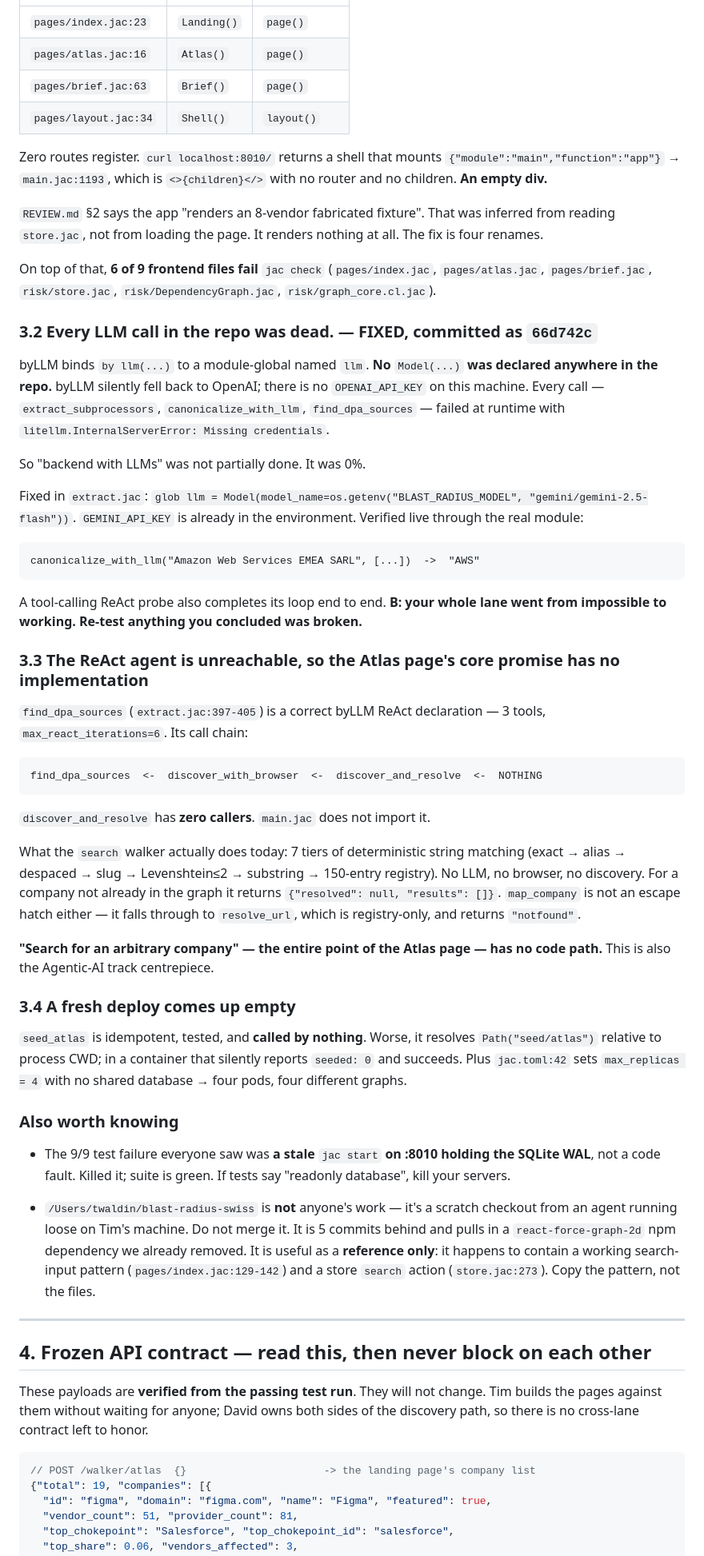
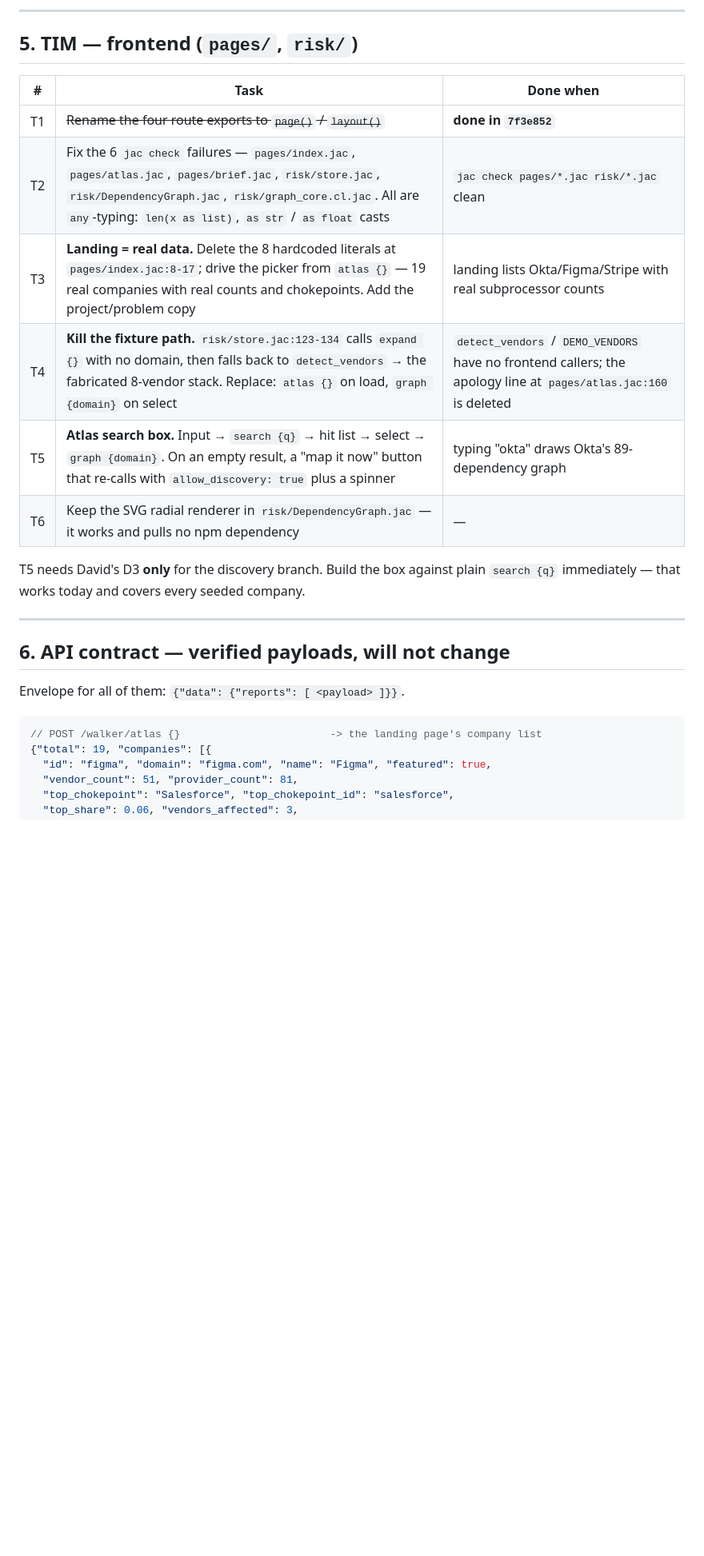
Before and after one commit to twaldin/blast-radius, a Markdown page: WORKSPLIT.md, the part around one of its changes. Shown at 80% size. Rendered like a GitHub page; blank space fills up the shorter version.

````diff
--- a/WORKSPLIT.md
+++ b/WORKSPLIT.md
@@ -42,52 +204,27 @@ Jac file-based routing requires every page file to export `def:pub page()` and l
+---
+
+## 5. TIM — frontend (`pages/`, `risk/`)
+
+| # | Task | Done when |
 |---|---|---|
-| `pages/index.jac:23` | `Landing()` | `page()` |
-| `pages/atlas.jac:16` | `Atlas()` | `page()` |
-| `pages/brief.jac:63` | `Brief()` | `page()` |
-| `pages/layout.jac:34` | `Shell()` | `layout()` |
+| T1 | ~~Rename the four route exports to `page()` / `layout()`~~ | **done in `7f3e852`** |
+| T2 | Fix the 6 `jac check` failures — `pages/index.jac`, `pages/atlas.jac`, `pages/brief.jac`, `risk/store.jac`, `risk/DependencyGraph.jac`, `risk/graph_core.cl.jac`. All are `any`-typing: `len(x as list)`, `as str` / `as float` casts | `jac check pages/*.jac risk/*.jac` clean |
+| T3 | **Landing = real data.** Delete the 8 hardcoded literals at `pages/index.jac:8-17`; drive the picker from `atlas {}` — 19 real companies with real counts and chokepoints. Add the project/problem copy | landing lists Okta/Figma/Stripe with real subprocessor counts |
+| T4 | **Kill the fixture path.** `risk/store.jac:123-134` calls `expand {}` with no domain, then falls back to `detect_vendors` → the fabricated 8-vendor stack. Replace: `atlas {}` on load, `graph {domain}` on select | `detect_vendors` / `DEMO_VENDORS` have no frontend callers; the apology line at `pages/atlas.jac:160` is deleted |
+| T5 | **Atlas search box.** Input → `search {q}` → hit list → select → `graph {domain}`. On an empty result, a "map it now" button that re-calls with `allow_discovery: true` plus a spinner | typing "okta" draws Okta's 89-dependency graph |
+| T6 | Keep the SVG radial renderer in `risk/DependencyGraph.jac` — it works and pulls no npm dependency | — |
 
-Zero routes register. `curl localhost:8010/` returns a shell that mounts `{"module":"main","function":"app"}` → `main.jac:1193`, which is `<>{children}</>` with no router and no children. **An empty div.**
+T5 needs David's D3 **only** for the discovery branch. Build the box against plain
+`search {q}` immediately — that works today and covers every seeded company.
 
-`REVIEW.md` §2 says the app "renders an 8-vendor fabricated fixture". That was inferred from reading `store.jac`, not from loading the page. It renders nothing at all. The fix is four renames.
+---
 
-On top of that, **6 of 9 frontend files fail** `jac check` (`pages/index.jac`, `pages/atlas.jac`, `pages/brief.jac`, `risk/store.jac`, `risk/DependencyGraph.jac`, `risk/graph_core.cl.jac`).
-### 3.2 Every LLM call in the repo was dead. — FIXED, committed as `66d742c`
-byLLM binds `by llm(...)` to a module-global named `llm`. **No** `Model(...)` **was declared anywhere in the repo.** byLLM silently fell back to OpenAI; there is no `OPENAI_API_KEY` on this machine. Every call — `extract_subprocessors`, `canonicalize_with_llm`, `find_dpa_sources` — failed at runtime with `litellm.InternalServerError: Missing credentials`.
+## 6. API contract — verified payloads, will not change
 
-So "backend with LLMs" was not partially done. It was 0%.
-
-Fixed in `extract.jac`: `glob llm = Model(model_name=os.getenv("BLAST_RADIUS_MODEL", "gemini/gemini-2.5-flash"))`. `GEMINI_API_KEY` is already in the environment. Verified live through the real module:
-
-```
-canonicalize_with_llm("Amazon Web Services EMEA SARL", [...])  ->  "AWS"
-```
-
-A tool-calling ReAct probe also completes its loop end to end. **B: your whole lane went from impossible to working. Re-test anything you concluded was broken.**
-### 3.3 The ReAct agent is unreachable, so the Atlas page's core promise has no implementation
-`find_dpa_sources` (`extract.jac:397-405`) is a correct byLLM ReAct declaration — 3 tools, `max_react_iterations=6`. Its call chain:
-
-```
-find_dpa_sources  <-  discover_with_browser  <-  discover_and_resolve  <-  NOTHING
-```
-
-`discover_and_resolve` has **zero callers**. `main.jac` does not import it.
-
-What the `search` walker actually does today: 7 tiers of deterministic string matching (exact → alias → despaced → slug → Levenshtein≤2 → substring → 150-entry registry). No LLM, no browser, no discovery. For a company not already in the graph it returns `{"resolved": null, "results": []}`. `map_company` is not an escape hatch either — it falls through to `resolve_url`, which is registry-only, and returns `"notfound"`.
-
-**"Search for an arbitrary company" — the entire point of the Atlas page — has no code path.** This is also the Agentic-AI track centrepiece.
-### 3.4 A fresh deploy comes up empty
-`seed_atlas` is idempotent, tested, and **called by nothing**. Worse, it resolves `Path("seed/atlas")` relative to process CWD; in a container that silently reports `seeded: 0` and succeeds. Plus `jac.toml:42` sets `max_replicas = 4` with no shared database → four pods, four different graphs.
-### Also worth knowing
-- The 9/9 test failure everyone saw was **a stale** `jac start` **on :8010 holding the SQLite WAL**, not a code fault. Killed it; suite is green. If tests say "readonly database", kill your servers.
-
-- `/Users/twaldin/blast-radius-swiss` is **not** anyone's work — it's a scratch checkout from an agent running loose on Tim's machine. Do not merge it. It is 5 commits behind and pulls in a `react-force-graph-2d` npm dependency we already removed. It is useful as a **reference only**: it happens to contain a working search-input pattern (`pages/index.jac:129-142`) and a store `search` action (`store.jac:273`). Copy the pattern, not the files.
-
-
-* * *
-## 4. Frozen API contract — read this, then never block on each other
-These payloads are **verified from the passing test run**. They will not change. Tim builds the pages against them without waiting for anyone; David owns both sides of the discovery path, so there is no cross-lane contract left to honor.
+Envelope for all of them: `{"data": {"reports": [ <payload> ]}}`.
 
 ```jsonc
-// POST /walker/atlas  {}                      -> the landing page's company list
+// POST /walker/atlas {}                        -> the landing page's company list
 {"total": 19, "companies": [{
   "id": "figma", "domain": "figma.com", "name": "Figma", "featured": true,
   "vendor_count": 51, "provider_count": 81,
````
Also changed, not shown: other parts of WORKSPLIT.md (+215 -115 lines).
